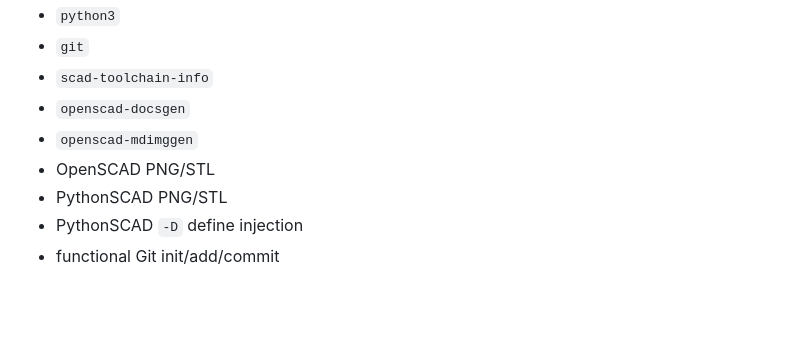
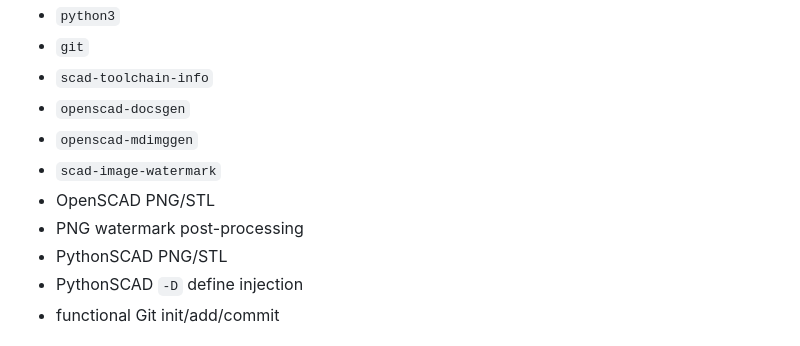
Before and after one commit to brainboxemb/docker.scad-toolchain.test, a Markdown page: README.md, the part around the change. GitHub-like rendering; blank space fills up the shorter version.

Commit message:
Document external watermark capability

```diff
--- a/README.md
+++ b/README.md
@@ -71,7 +71,9 @@ The suite verifies:
 - `scad-toolchain-info`
 - `openscad-docsgen`
 - `openscad-mdimggen`
+- `scad-image-watermark`
 - OpenSCAD PNG/STL
+- PNG watermark post-processing
 - PythonSCAD PNG/STL
 - PythonSCAD `-D` define injection
 - functional Git init/add/commit
```
